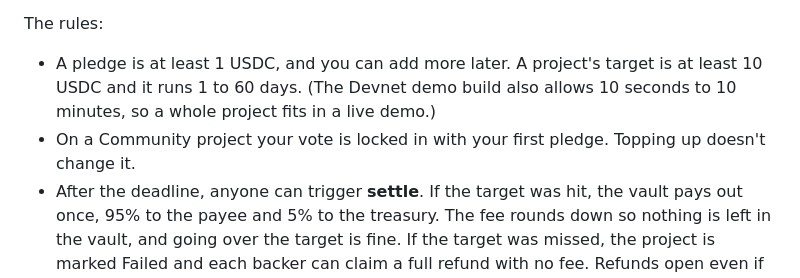
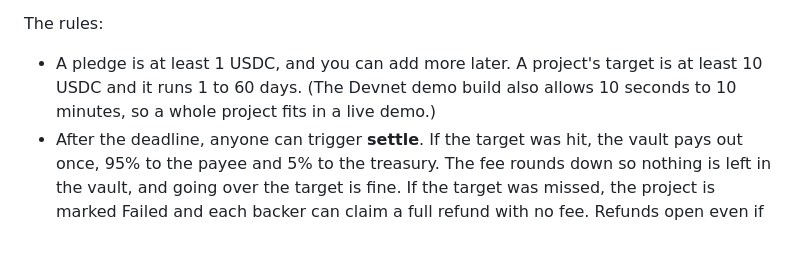
Before and after one commit to HomeTownHer0/TownFund, a Markdown page: README.md, the part around the change. Drawn GitHub-style; blank space fills up the shorter version.

Commit message:
README: drop the vote-locking detail from the rules
Co-Authored-By: Claude Opus 5.5 <noreply@anthropic.com>
Claude-Session: https://claude.ai/code/session_01NaMBDDXor5bwf1BN2q3bbv

```diff
--- a/README.md
+++ b/README.md
@@ -35,8 +35,6 @@ The rules:
   target is at least 10 USDC and it runs 1 to 60 days. (The Devnet demo
   build also allows 10 seconds to 10 minutes, so a whole project fits in a
   live demo.)
-- On a Community project your vote is locked in with your first pledge.
-  Topping up doesn't change it.
 - After the deadline, anyone can trigger **settle**. If the target was hit,
   the vault pays out once, 95% to the payee and 5% to the treasury. The fee
   rounds down so nothing is left in the vault, and going over the target is
```
